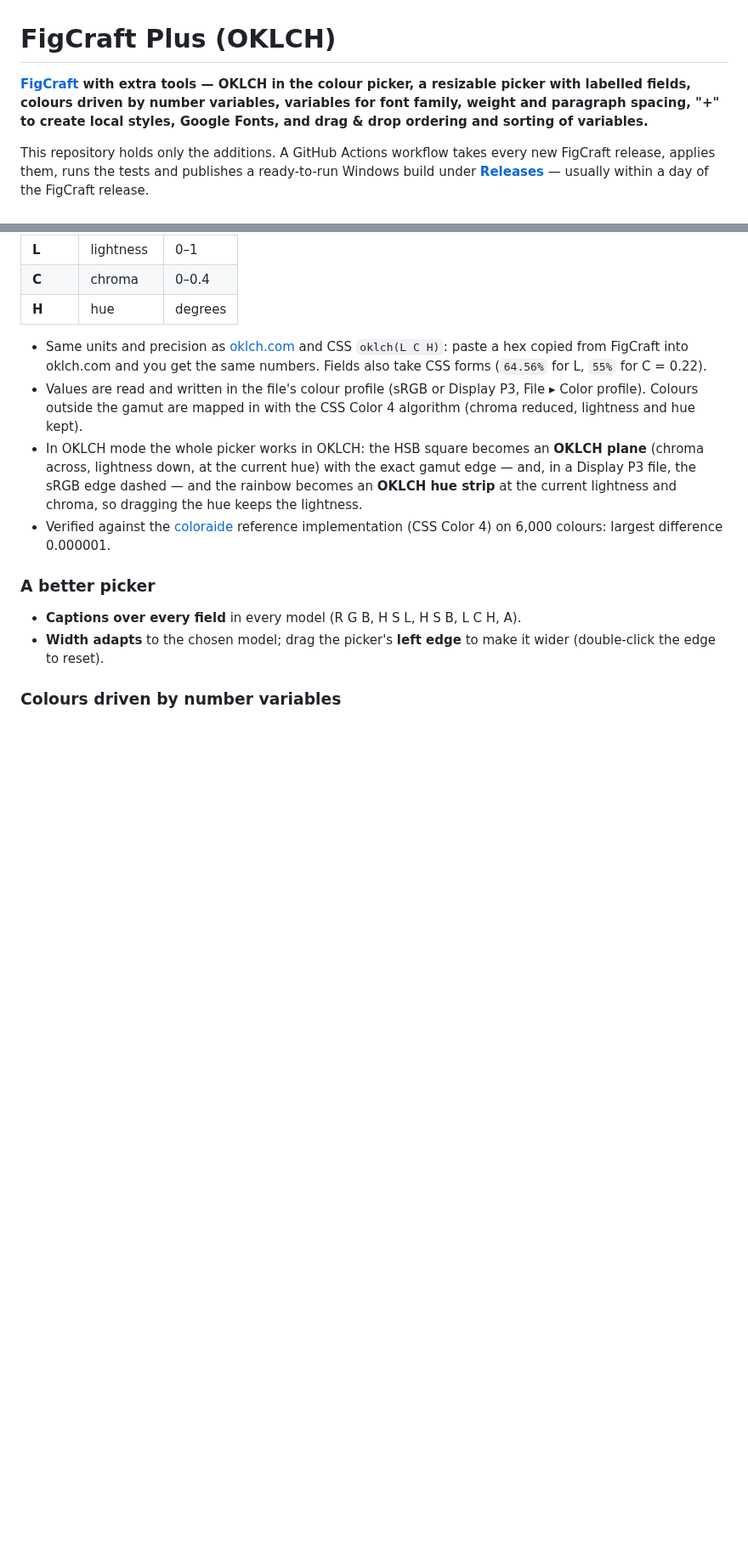
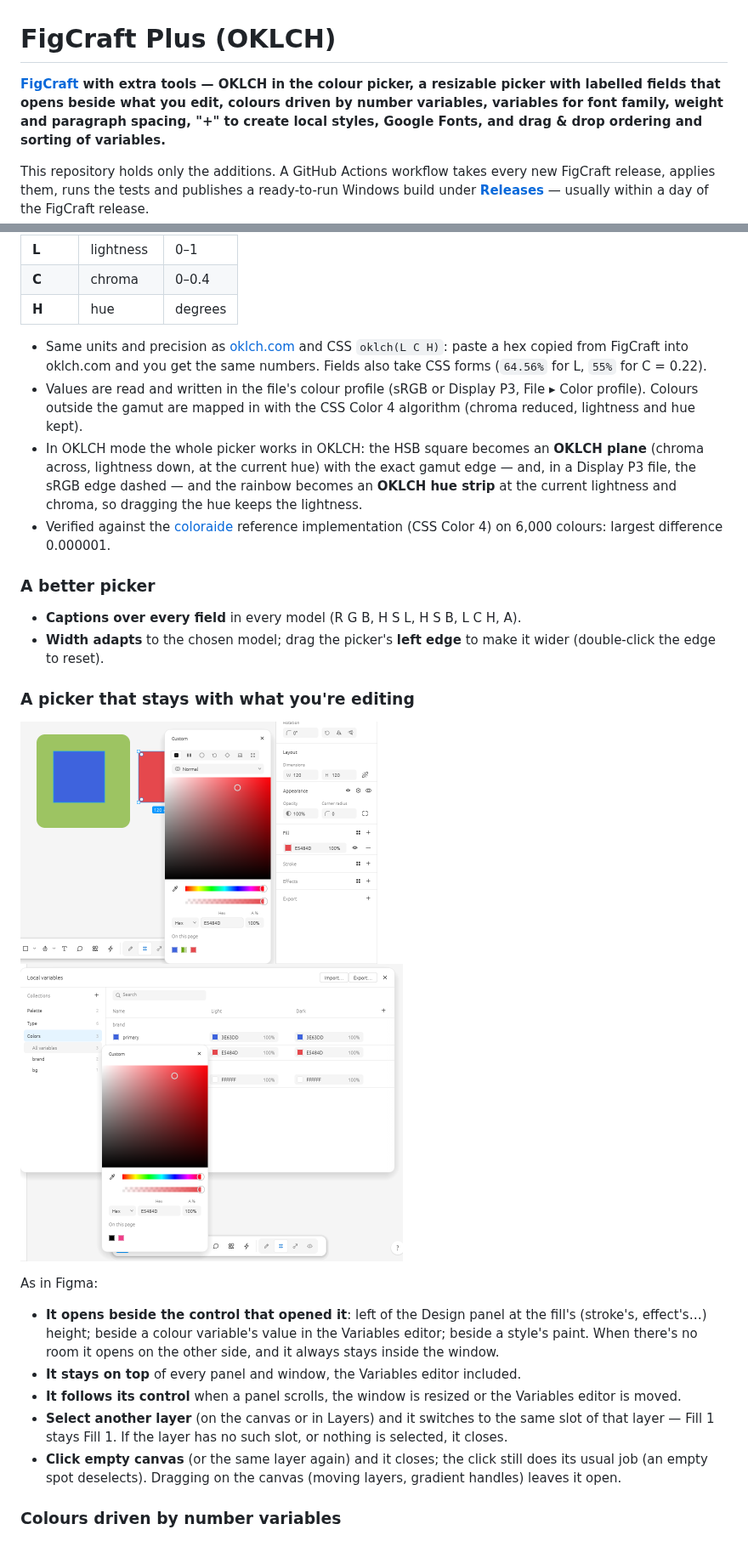
Before and after one commit to promocot/FigCraft-Plus, a Markdown page: README.md, 2 parts joined by grey strips. Shown at 85% size. Rendered like a GitHub page; pictures changed too: docs/images/20-picker-beside-variable.png (added), docs/images/21-picker-beside-fill.png (added); blank space fills up the shorter version.

```diff
--- a/README.md
+++ b/README.md
@@ -1,7 +1,7 @@
 # FigCraft Plus (OKLCH)
 
 **[FigCraft](https://github.com/storytold/figcraft) with extra tools — OKLCH in the colour
-picker, a resizable picker with labelled fields, colours driven by number variables, variables
+picker, a resizable picker with labelled fields that opens beside what you edit, colours driven by number variables, variables
 for font family, weight and paragraph spacing, "+" to create local styles, Google Fonts, and drag & drop ordering and sorting of
 variables.**
 
@@ -58,6 +58,27 @@ The picker's model menu gains **OKLCH** (Hex / RGB / HSL / HSB / **OKLCH** / CSS
 - **Captions over every field** in every model (R G B, H S L, H S B, L C H, A).
 - **Width adapts** to the chosen model; drag the picker's **left edge** to make it wider
   (double-click the edge to reset).
+
+### A picker that stays with what you're editing
+
+<p>
+<img src="docs/images/21-picker-beside-fill.png" width="420" alt="The picker beside the Design panel, at the fill's height">
+<img src="docs/images/20-picker-beside-variable.png" width="450" alt="The picker beside a colour variable's value, above the Variables editor">
+</p>
+
+As in Figma:
+
+- **It opens beside the control that opened it**: left of the Design panel at the fill's (stroke's,
+  effect's…) height; beside a colour variable's value in the Variables editor; beside a style's
+  paint. When there's no room it opens on the other side, and it always stays inside the window.
+- **It stays on top** of every panel and window, the Variables editor included.
+- **It follows its control** when a panel scrolls, the window is resized or the Variables editor
+  is moved.
+- **Select another layer** (on the canvas or in Layers) and it switches to the same slot of that
+  layer — Fill 1 stays Fill 1. If the layer has no such slot, or nothing is selected, it closes.
+- **Click empty canvas** (or the same layer again) and it closes; the click still does its usual
+  job (an empty spot deselects). Dragging on the canvas (moving layers, gradient handles) leaves
+  it open.
 
 ### Colours driven by number variables
 
```
Also changed, not shown: 4 other files.
